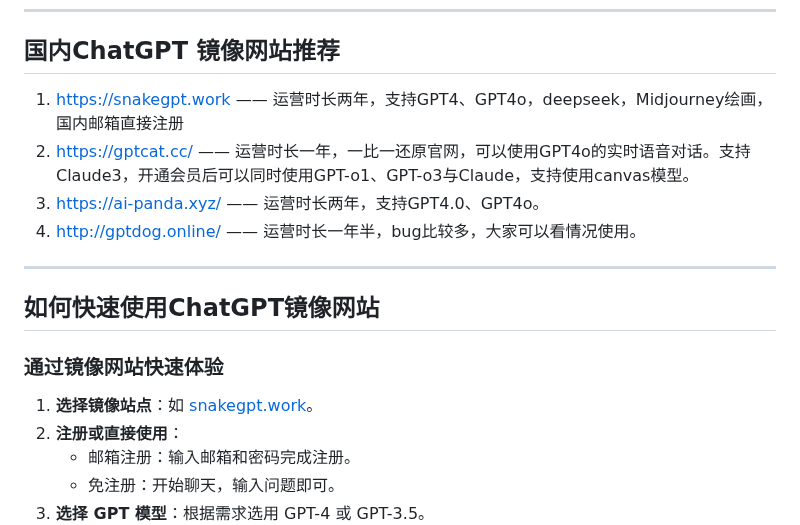
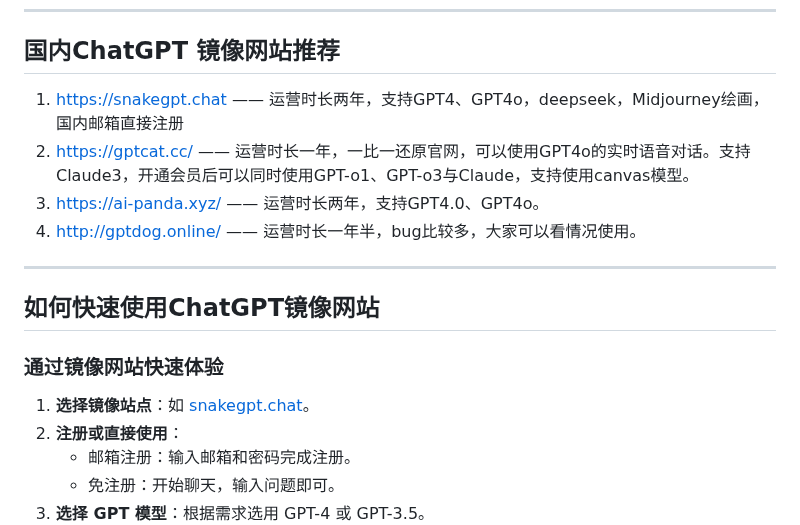
Before and after one commit to chatgpt-chinese-gpt/ChatGPT-mirror-site, a Markdown page: README.md, the part around one of its changes. Rendered like a GitHub page.

Commit message:
Update date to 2025/04/06 and replace domain URL

```diff
--- a/README.md
+++ b/README.md
@@ -20,7 +20,7 @@ ChatGPT镜像网站具有以下优点：
 ----
 
 ## 国内ChatGPT 镜像网站推荐
-1. [https://snakegpt.work](https://snakegpt.work) —— 运营时长两年，支持GPT4、GPT4o，deepseek，Midjourney绘画，国内邮箱直接注册
+1. [https://snakegpt.chat](https://snakegpt.chat) —— 运营时长两年，支持GPT4、GPT4o，deepseek，Midjourney绘画，国内邮箱直接注册
 2. [https://gptcat.cc/](https://gptcat.cc/) ——  运营时长一年，一比一还原官网，可以使用GPT4o的实时语音对话。支持Claude3，开通会员后可以同时使用GPT-o1、GPT-o3与Claude，支持使用canvas模型。
 3. [https://ai-panda.xyz/](https://ai-panda.xyz/login?invite_code=34137c47)  ——  运营时长两年，支持GPT4.0、GPT4o。
 4. [http://gptdog.online/](http://gptdog.online/)  —— 运营时长一年半，bug比较多，大家可以看情况使用。
@@ -30,7 +30,7 @@ ChatGPT镜像网站具有以下优点：
 ## 如何快速使用ChatGPT镜像网站
 
 ### **通过镜像网站快速体验**
-1. **选择镜像站点**：如 [snakegpt.work](https://snakegpt.work)。
+1. **选择镜像站点**：如 [snakegpt.chat](https://snakegpt.chat)。
 2. **注册或直接使用**：
    - 邮箱注册：输入邮箱和密码完成注册。
    - 免注册：开始聊天，输入问题即可。
```
Also changed, not shown: other parts of README.md (+1 -1 lines).
